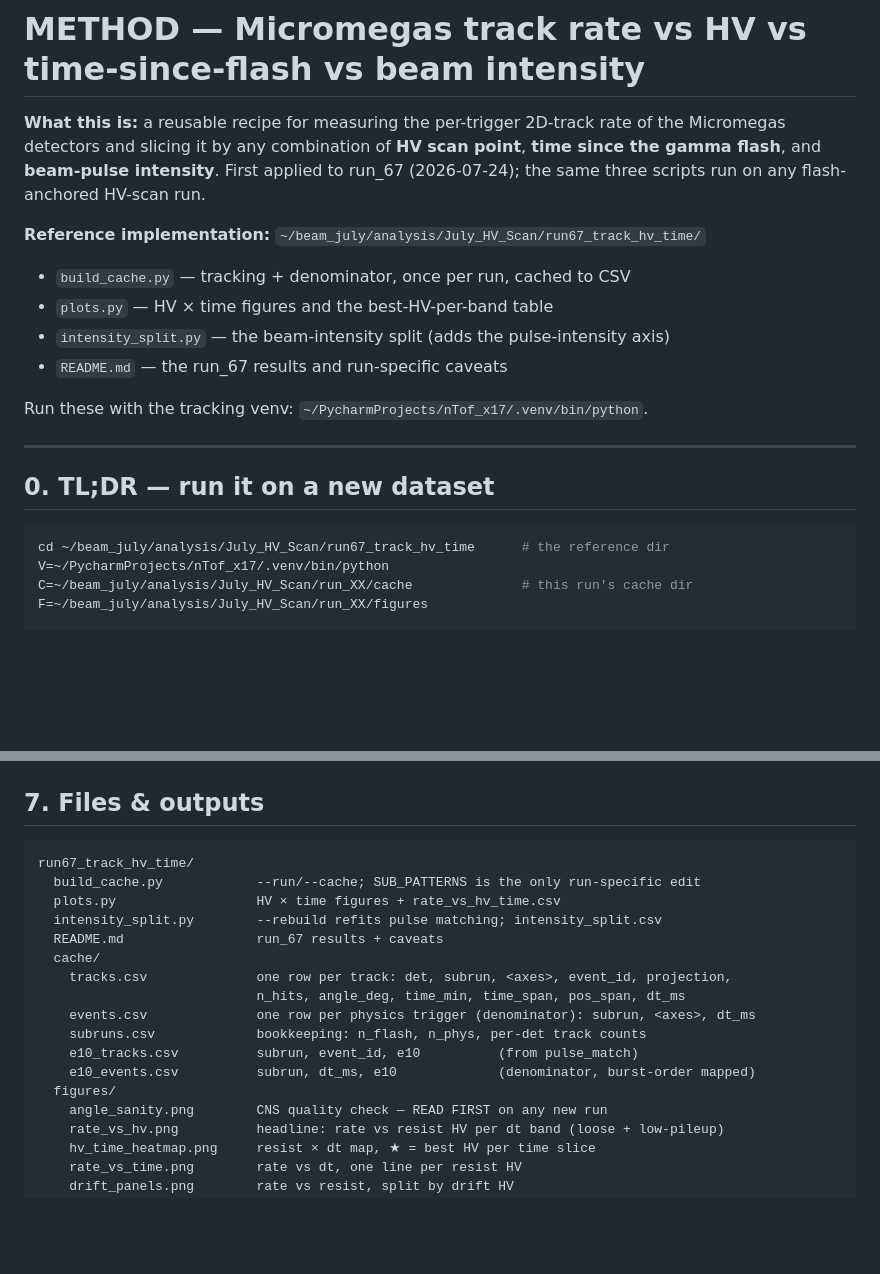
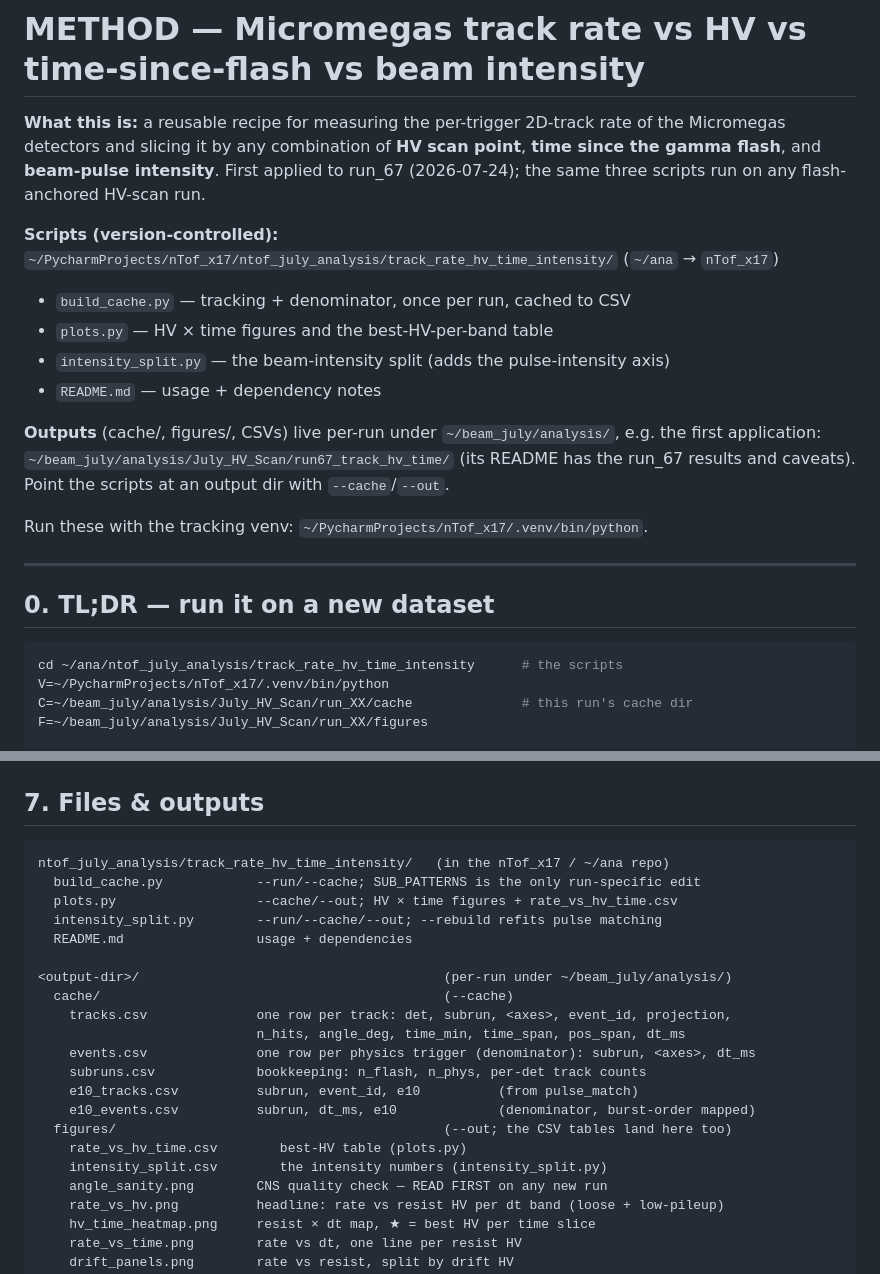
Before and after one commit to Dyn0402/nTof_x17_DAQ, a Markdown page: docs/METHOD_track_rate_vs_hv_time_intensity.md, 2 parts joined by grey strips. GitHub-like rendering; blank space fills up the shorter version.

Commit message:
METHOD doc: point at the moved scripts (nTof_x17 repo), CSVs to --out
Scripts moved from ~/beam_july/analysis/July_HV_Scan/run67_track_hv_time/ to
~/ana/ntof_july_analysis/track_rate_hv_time_intensity/ (version-controlled).
Update reference paths, the TL;DR cwd, and the file manifest.

Co-Authored-By: Claude Opus 4.8 <noreply@anthropic.com>

````diff
--- a/docs/METHOD_track_rate_vs_hv_time_intensity.md
+++ b/docs/METHOD_track_rate_vs_hv_time_intensity.md
@@ -5,12 +5,17 @@ Micromegas detectors and slicing it by any combination of **HV scan point**, **t
 the gamma flash**, and **beam-pulse intensity**. First applied to run_67
 (2026-07-24); the same three scripts run on any flash-anchored HV-scan run.
 
-**Reference implementation:**
-`~/beam_july/analysis/July_HV_Scan/run67_track_hv_time/`
+**Scripts (version-controlled):**
+`~/PycharmProjects/nTof_x17/ntof_july_analysis/track_rate_hv_time_intensity/`
+(`~/ana` → `nTof_x17`)
 - `build_cache.py` — tracking + denominator, once per run, cached to CSV
 - `plots.py` — HV × time figures and the best-HV-per-band table
 - `intensity_split.py` — the beam-intensity split (adds the pulse-intensity axis)
-- `README.md` — the run_67 results and run-specific caveats
+- `README.md` — usage + dependency notes
+
+**Outputs** (cache/, figures/, CSVs) live per-run under `~/beam_july/analysis/`, e.g. the
+first application: `~/beam_july/analysis/July_HV_Scan/run67_track_hv_time/` (its README has
+the run_67 results and caveats). Point the scripts at an output dir with `--cache`/`--out`.
 
 Run these with the tracking venv: `~/PycharmProjects/nTof_x17/.venv/bin/python`.
 
@@ -19,7 +24,7 @@ Run these with the tracking venv: `~/PycharmProjects/nTof_x17/.venv/bin/python`.
 ## 0. TL;DR — run it on a new dataset
 
 ```bash
-cd ~/beam_july/analysis/July_HV_Scan/run67_track_hv_time      # the reference dir
+cd ~/ana/ntof_july_analysis/track_rate_hv_time_intensity      # the scripts
 V=~/PycharmProjects/nTof_x17/.venv/bin/python
 C=~/beam_july/analysis/July_HV_Scan/run_XX/cache              # this run's cache dir
 F=~/beam_july/analysis/July_HV_Scan/run_XX/figures
@@ -236,19 +241,23 @@ constants.
 ## 7. Files & outputs
 
 ```
-run67_track_hv_time/
+ntof_july_analysis/track_rate_hv_time_intensity/   (in the nTof_x17 / ~/ana repo)
   build_cache.py            --run/--cache; SUB_PATTERNS is the only run-specific edit
-  plots.py                  HV × time figures + rate_vs_hv_time.csv
-  intensity_split.py        --rebuild refits pulse matching; intensity_split.csv
-  README.md                 run_67 results + caveats
-  cache/
+  plots.py                  --cache/--out; HV × time figures + rate_vs_hv_time.csv
+  intensity_split.py        --run/--cache/--out; --rebuild refits pulse matching
+  README.md                 usage + dependencies
+
+<output-dir>/                                       (per-run under ~/beam_july/analysis/)
+  cache/                                            (--cache)
     tracks.csv              one row per track: det, subrun, <axes>, event_id, projection,
                             n_hits, angle_deg, time_min, time_span, pos_span, dt_ms
     events.csv              one row per physics trigger (denominator): subrun, <axes>, dt_ms
     subruns.csv             bookkeeping: n_flash, n_phys, per-det track counts
     e10_tracks.csv          subrun, event_id, e10          (from pulse_match)
     e10_events.csv          subrun, dt_ms, e10             (denominator, burst-order mapped)
-  figures/
+  figures/                                          (--out; the CSV tables land here too)
+    rate_vs_hv_time.csv        best-HV table (plots.py)
+    intensity_split.csv        the intensity numbers (intensity_split.py)
     angle_sanity.png        CNS quality check — READ FIRST on any new run
     rate_vs_hv.png          headline: rate vs resist HV per dt band (loose + low-pileup)
     hv_time_heatmap.png     resist × dt map, ★ = best HV per time slice
````
